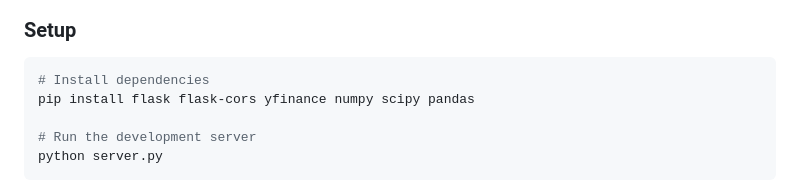
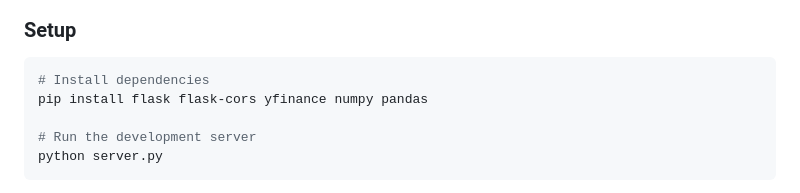
Before and after one commit to tarun89034/Option-Pricing-, a Markdown page: README.md, the part around the change. GitHub-like rendering.

Commit message:
docs: remove scipy from README instructions

````diff
--- a/README.md
+++ b/README.md
@@ -116,7 +116,7 @@ Option pricing/
 
 ```bash
 # Install dependencies
-pip install flask flask-cors yfinance numpy scipy pandas
+pip install flask flask-cors yfinance numpy pandas
 
 # Run the development server
 python server.py
````
